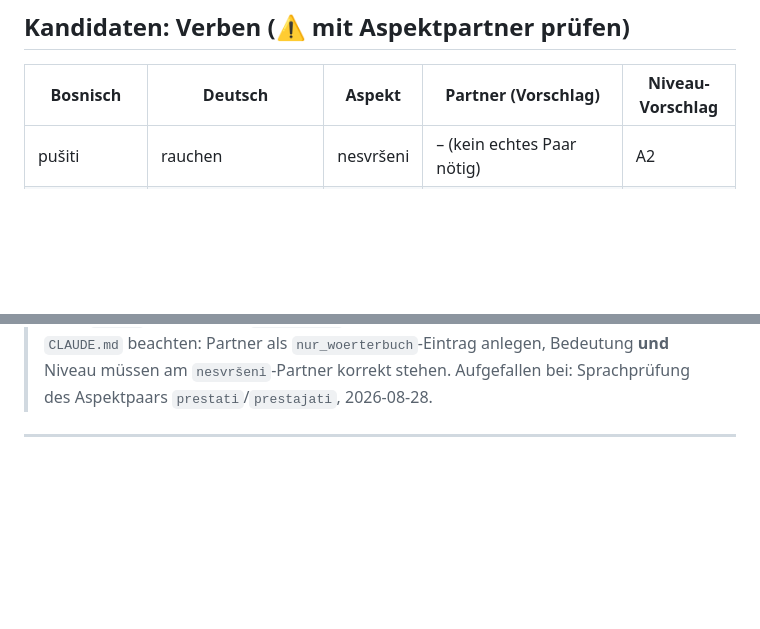
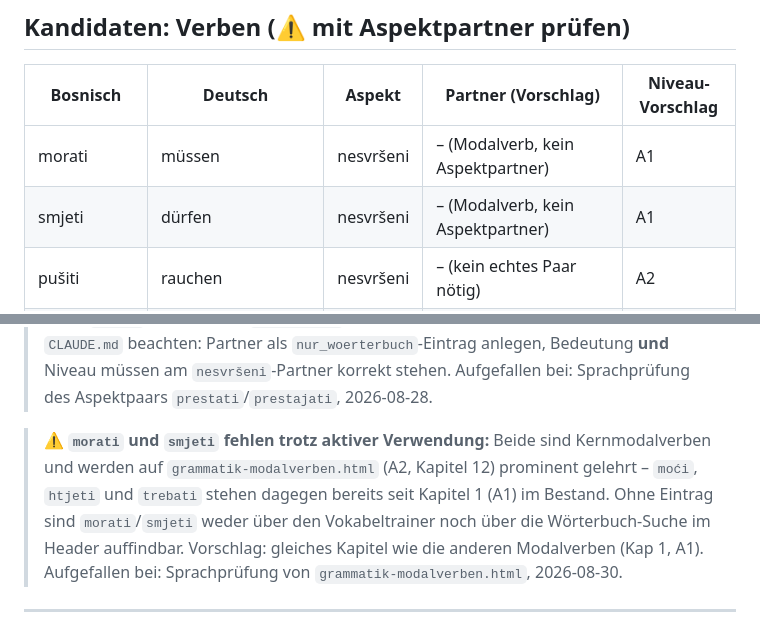
Before and after one commit to Alenp93/LinguaBosna, a Markdown page: VOKABEL_BACKLOG.md, 2 parts joined by grey strips. Drawn GitHub-style; blank space fills up the shorter version.

Commit message:
Vokabel-Backlog: morati und smjeti als fehlende Modalverben ergänzt
Aufgefallen bei der Sprachprüfung von grammatik-modalverben.html (A2, Kap. 12):
beide Verben werden dort gelehrt, fehlen aber in vokabeln_flat.json, während
moći/htjeti/trebati bereits seit Kapitel 1 im Bestand stehen.

Co-Authored-By: Claude Sonnet 5 <noreply@anthropic.com>

```diff
--- a/VOKABEL_BACKLOG.md
+++ b/VOKABEL_BACKLOG.md
@@ -108,6 +108,8 @@ Aufgefallen bei: Lernen-Übung „Aspektwahl", Set 1, 2026-08-26
 
 | Bosnisch | Deutsch | Aspekt | Partner (Vorschlag) | Niveau-Vorschlag |
 |---|---|---|---|---|
+| morati | müssen | nesvršeni | – (Modalverb, kein Aspektpartner) | A1 |
+| smjeti | dürfen | nesvršeni | – (Modalverb, kein Aspektpartner) | A1 |
 | pušiti | rauchen | nesvršeni | – (kein echtes Paar nötig) | A2 |
 | složiti se | zustimmen / sich einig werden | svršeni | **`slagati se` steht bereits im Bestand** (B1) | B1 |
 | zvoniti | klingeln | nesvršeni | zazvoniti (svršeni) – beide fehlen | A2 |
@@ -129,6 +131,13 @@ Aufgefallen bei: Lernen-Übung „Aspektwahl", Set 1, 2026-08-26
 > Nachtragen die Regeln aus `CLAUDE.md` beachten: Partner als `nur_woerterbuch`-Eintrag
 > anlegen, Bedeutung **und** Niveau müssen am `nesvršeni`-Partner korrekt stehen.
 > Aufgefallen bei: Sprachprüfung des Aspektpaars `prestati`/`prestajati`, 2026-08-28.
+
+> ⚠️ **`morati` und `smjeti` fehlen trotz aktiver Verwendung:** Beide sind Kernmodalverben
+> und werden auf `grammatik-modalverben.html` (A2, Kapitel 12) prominent gelehrt – `moći`,
+> `htjeti` und `trebati` stehen dagegen bereits seit Kapitel 1 (A1) im Bestand. Ohne Eintrag
+> sind `morati`/`smjeti` weder über den Vokabeltrainer noch über die Wörterbuch-Suche im
+> Header auffindbar. Vorschlag: gleiches Kapitel wie die anderen Modalverben (Kap 1, A1).
+> Aufgefallen bei: Sprachprüfung von `grammatik-modalverben.html`, 2026-08-30.
 
 ---
 
```
